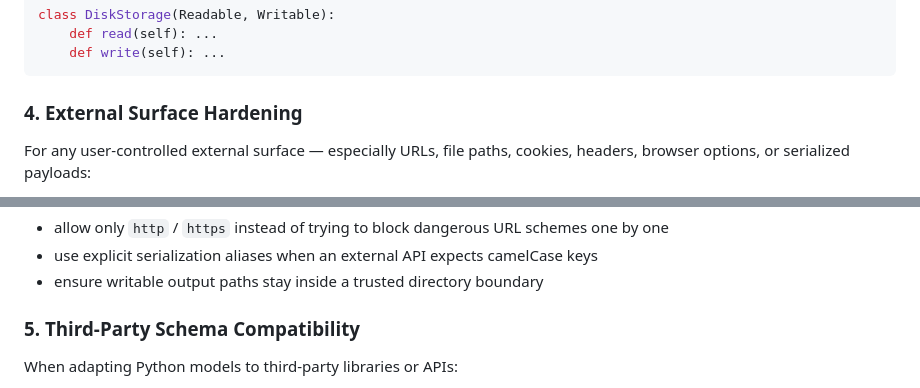
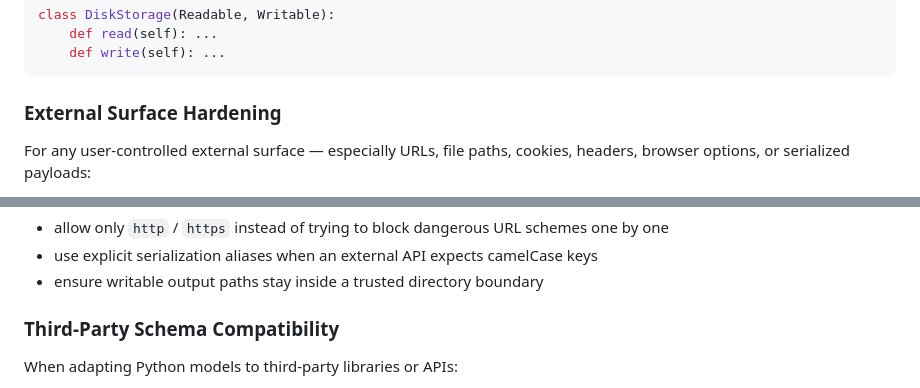
Before and after one commit to andr-ca/breqy, a Markdown page: agents/python.instructions.md, 2 parts joined by grey strips. GitHub-like rendering.

````diff
--- a/agents/python.instructions.md
+++ b/agents/python.instructions.md
@@ -107,7 +107,7 @@ class DiskStorage(Readable, Writable):
     def write(self): ...
 ```
 
-### 4. External Surface Hardening
+### External Surface Hardening
 
 For any user-controlled external surface — especially URLs, file paths, cookies, headers, browser options, or serialized payloads:
 
@@ -122,7 +122,7 @@ Examples:
 - use explicit serialization aliases when an external API expects camelCase keys
 - ensure writable output paths stay inside a trusted directory boundary
 
-### 5. Third-Party Schema Compatibility
+### Third-Party Schema Compatibility
 
 When adapting Python models to third-party libraries or APIs:
 
````
Also changed, not shown: agents/core.instructions.md (+10 -0 lines).
